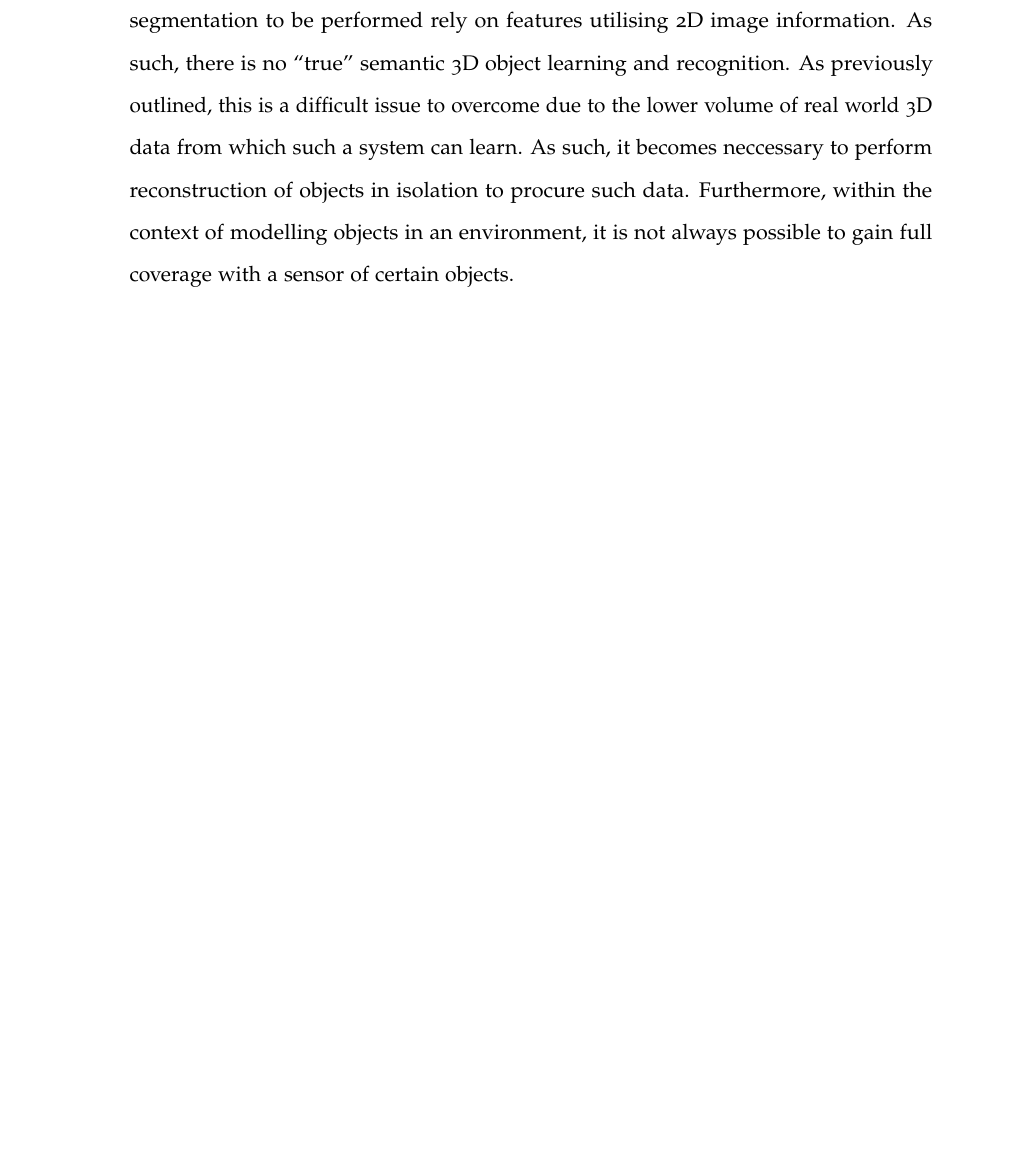
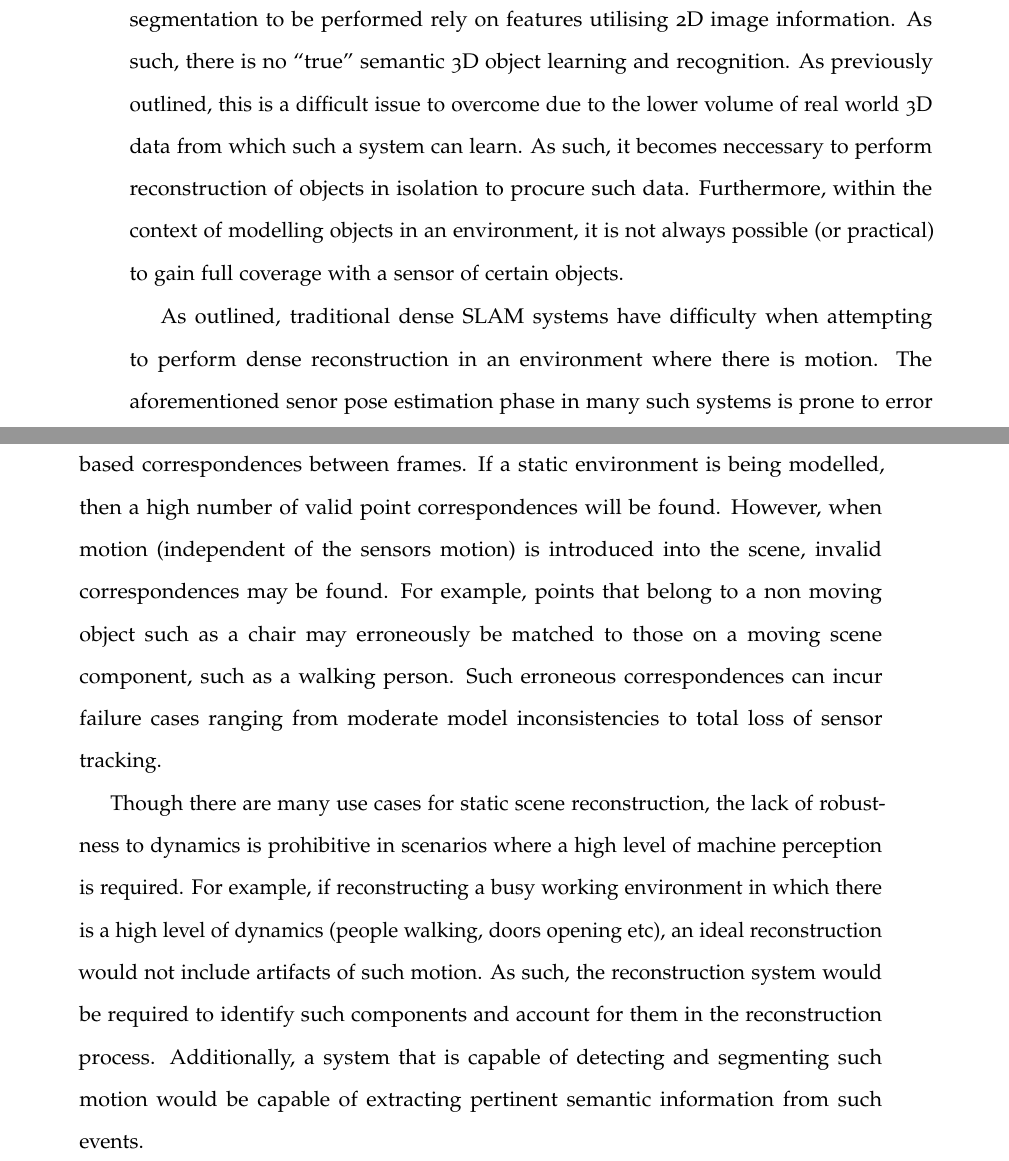
Before and after one commit to JackHunt/Thesis, a LaTeX thesis (thesis.tex, which reads chapters/introduction.tex): part of page 21 of 125 before the commit and two parts of pages 21 and 22 of 125 after it, the two joined at a grey line, cut so that both start at the same text, the shorter picture padded with empty space. Compiled offline with pdfLaTeX.

Commit message:
More introduction additions.

```diff
--- a/chapters/introduction.tex
+++ b/chapters/introduction.tex
@@ -67,19 +63,32 @@ features utilising 2D image information. As such, there is no ``true'' semantic
 recognition. As previously outlined, this is a difficult issue to overcome due to the lower volume of real
 world 3D data from which such a system can learn. As such, it becomes neccessary to perform reconstruction
 of objects in isolation to procure such data. Furthermore, within the context of modelling objects in an
-environment, it is not always possible to gain full coverage with a sensor of certain objects.
+environment, it is not always possible (or practical) to gain full coverage with a sensor of certain objects.
 
-% Elaborate on current challenges.
-% -- Dynamics in SLAM
-% ---- for SLAM in real environments (working environments such as warehouses), no consistent model
-% ---- fragility leads to problems; complete failure to inaccuracies
-% ---- reliance on point correspondences; efficacious for static, fails for dynamic
-% ---- no dynamics = limited perception capability; needed for "real" environments
-% ---- dynamics provide semantic information
+As outlined, traditional dense SLAM systems have difficulty when attempting to perform dense reconstruction
+in an environment where there is motion. The aforementioned senor pose estimation phase in many such systems
+is prone to error or failure in such a scenario. The reason for this is due to the reliance on point based
+correspondences between frames. If a static environment is being modelled, then a high number of valid point
+correspondences will be found. However, when motion (independent of the sensors motion) is introduced into
+the scene, invalid correspondences may be found. For example, points that belong to a non moving object
+such as a chair may erroneously be matched to those on a moving scene component, such as a walking person.
+Such erroneous correspondences can incur failure cases ranging from moderate model inconsistencies to total
+loss of sensor tracking.
+
+Though there are many use cases for static scene reconstruction, the lack of robustness to dynamics is
+prohibitive in scenarios where a high level of machine perception is required. For example, if
+reconstructing a busy working environment in which there is a high level of dynamics (people walking,
+doors opening etc), an ideal reconstruction would not include artifacts of such motion. As such, the
+reconstruction system would be required to identify such components and account for them in the
+reconstruction process. Additionally, a system that is capable of detecting and segmenting such motion
+would be capable of extracting pertinent semantic information from such events.
+
 % -- Object centric SLAM/SfM
 % ---- preliminary work limited on simultaneous TaM; offline or known pose
 % ---- fundamentally a difficult problem; less to work with
 % ---- geometric inconsistencies more pronounced effect; bad training data etc
+
+
 % -- Data driven pose/shape regression
 % ---- complex environments may not allow long enough to fuse model
 % ---- larger scale makes dense reconstruction infeasable
```
Also changed, not shown: chapters/introduction.tex (4 more changed lines).
